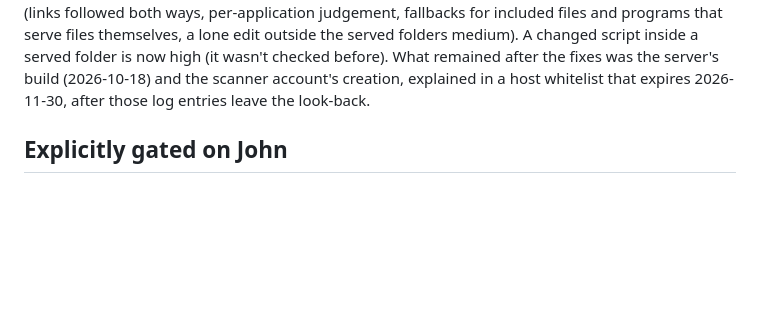
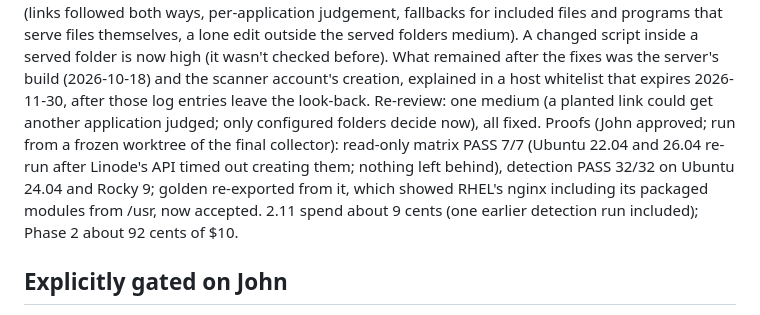
Before and after one commit to john-c-houser-tech/compromise-checker, a Markdown page: plans/phase2-build-plan-2026-10-28.md, the part around the change. Drawn GitHub-style; blank space fills up the shorter version.

Commit message:
Plan: 2.11 proofs and spend
Co-Authored-By: Claude Opus 5.5 <noreply@anthropic.com>

```diff
--- a/plans/phase2-build-plan-2026-10-28.md
+++ b/plans/phase2-build-plan-2026-10-28.md
@@ -851,7 +851,15 @@ outside the served folders medium). A changed script inside a served
 folder is now high (it wasn't checked before). What remained after the
 fixes was the server's build (2026-10-18) and the scanner account's
 creation, explained in a host whitelist that expires 2026-11-30, after
-those log entries leave the look-back.
+those log entries leave the look-back. Re-review: one medium (a planted
+link could get another application judged; only configured folders decide
+now), all fixed. Proofs (John approved; run from a frozen worktree of the
+final collector): read-only matrix PASS 7/7 (Ubuntu 22.04 and 26.04 re-run
+after Linode's API timed out creating them; nothing left behind), detection
+PASS 32/32 on Ubuntu 24.04 and Rocky 9; golden re-exported from it, which
+showed RHEL's nginx including its packaged modules from /usr, now accepted.
+2.11 spend about 9 cents (one earlier detection run included); Phase 2
+about 92 cents of $10.
 
 ## Explicitly gated on John
 
```
